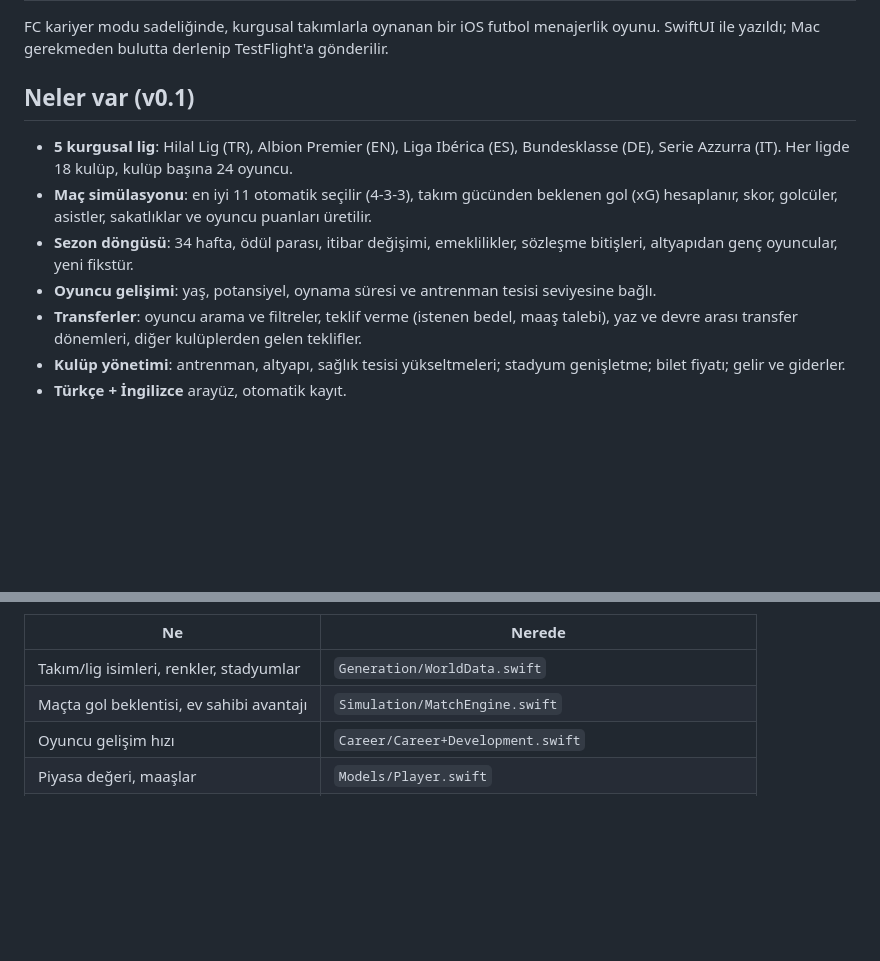
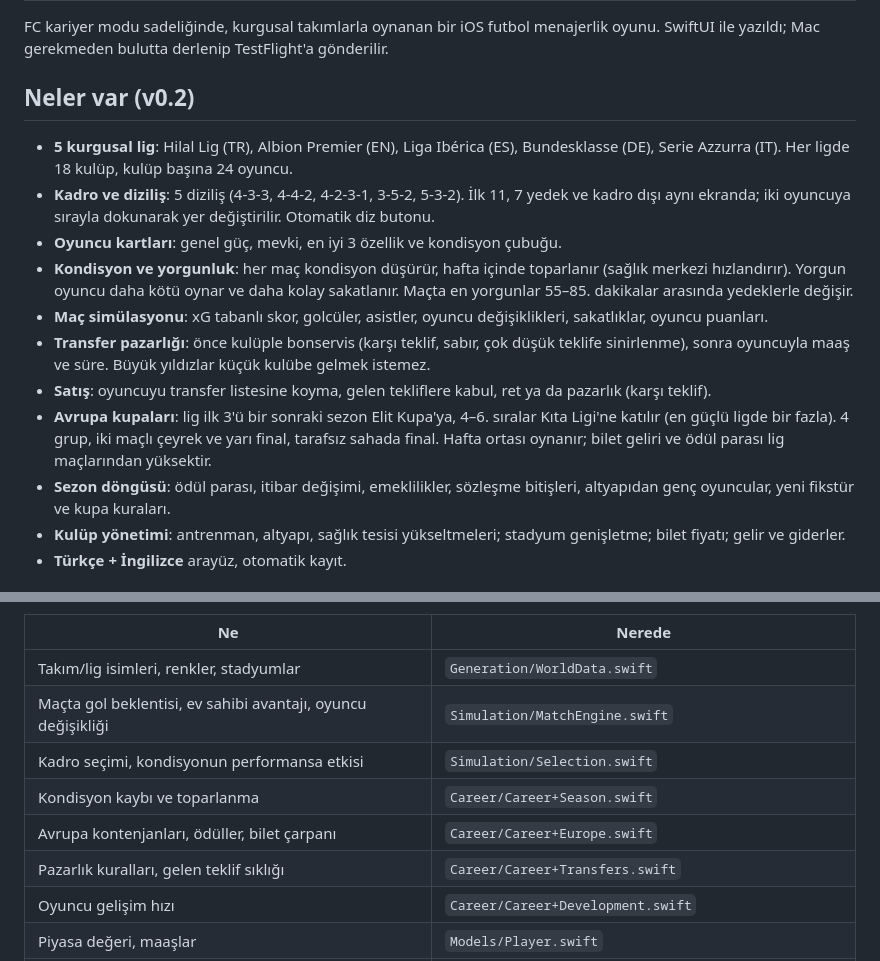
Before and after one commit to canakboyraz/kickoff-manager, a Markdown page: README.md, 2 parts joined by grey strips. Rendered like a GitHub page; blank space fills up the shorter version.

Commit message:
README: describe v0.2 features
Co-Authored-By: Claude Opus 5.5 <noreply@anthropic.com>
Claude-Session: https://claude.ai/code/session_01XEedgv4Gd4WKsGSJCdFFFD

```diff
--- a/README.md
+++ b/README.md
@@ -3,13 +3,17 @@
 FC kariyer modu sadeliğinde, kurgusal takımlarla oynanan bir iOS futbol menajerlik oyunu.
 SwiftUI ile yazıldı; Mac gerekmeden bulutta derlenip TestFlight'a gönderilir.
 
-## Neler var (v0.1)
+## Neler var (v0.2)
 
 - **5 kurgusal lig**: Hilal Lig (TR), Albion Premier (EN), Liga Ibérica (ES), Bundesklasse (DE), Serie Azzurra (IT). Her ligde 18 kulüp, kulüp başına 24 oyuncu.
-- **Maç simülasyonu**: en iyi 11 otomatik seçilir (4-3-3), takım gücünden beklenen gol (xG) hesaplanır, skor, golcüler, asistler, sakatlıklar ve oyuncu puanları üretilir.
-- **Sezon döngüsü**: 34 hafta, ödül parası, itibar değişimi, emeklilikler, sözleşme bitişleri, altyapıdan genç oyuncular, yeni fikstür.
-- **Oyuncu gelişimi**: yaş, potansiyel, oynama süresi ve antrenman tesisi seviyesine bağlı.
-- **Transferler**: oyuncu arama ve filtreler, teklif verme (istenen bedel, maaş talebi), yaz ve devre arası transfer dönemleri, diğer kulüplerden gelen teklifler.
+- **Kadro ve diziliş**: 5 diziliş (4-3-3, 4-4-2, 4-2-3-1, 3-5-2, 5-3-2). İlk 11, 7 yedek ve kadro dışı aynı ekranda; iki oyuncuya sırayla dokunarak yer değiştirilir. Otomatik diz butonu.
+- **Oyuncu kartları**: genel güç, mevki, en iyi 3 özellik ve kondisyon çubuğu.
+- **Kondisyon ve yorgunluk**: her maç kondisyon düşürür, hafta içinde toparlanır (sağlık merkezi hızlandırır). Yorgun oyuncu daha kötü oynar ve daha kolay sakatlanır. Maçta en yorgunlar 55–85. dakikalar arasında yedeklerle değişir.
+- **Maç simülasyonu**: xG tabanlı skor, golcüler, asistler, oyuncu değişiklikleri, sakatlıklar, oyuncu puanları.
+- **Transfer pazarlığı**: önce kulüple bonservis (karşı teklif, sabır, çok düşük teklife sinirlenme), sonra oyuncuyla maaş ve süre. Büyük yıldızlar küçük kulübe gelmek istemez.
+- **Satış**: oyuncuyu transfer listesine koyma, gelen tekliflere kabul, ret ya da pazarlık (karşı teklif).
+- **Avrupa kupaları**: lig ilk 3'ü bir sonraki sezon Elit Kupa'ya, 4–6. sıralar Kıta Ligi'ne katılır (en güçlü ligde bir fazla). 4 grup, iki maçlı çeyrek ve yarı final, tarafsız sahada final. Hafta ortası oynanır; bilet geliri ve ödül parası lig maçlarından yüksektir.
+- **Sezon döngüsü**: ödül parası, itibar değişimi, emeklilikler, sözleşme bitişleri, altyapıdan genç oyuncular, yeni fikstür ve kupa kuraları.
 - **Kulüp yönetimi**: antrenman, altyapı, sağlık tesisi yükseltmeleri; stadyum genişletme; bilet fiyatı; gelir ve giderler.
 - **Türkçe + İngilizce** arayüz, otomatik kayıt.
 
@@ -33,7 +37,11 @@ Oyun dengesini ayarlamak için en önemli yerler:
 | Ne | Nerede |
 |---|---|
 | Takım/lig isimleri, renkler, stadyumlar | `Generation/WorldData.swift` |
-| Maçta gol beklentisi, ev sahibi avantajı | `Simulation/MatchEngine.swift` |
+| Maçta gol beklentisi, ev sahibi avantajı, oyuncu değişikliği | `Simulation/MatchEngine.swift` |
+| Kadro seçimi, kondisyonun performansa etkisi | `Simulation/Selection.swift` |
+| Kondisyon kaybı ve toparlanma | `Career/Career+Season.swift` |
+| Avrupa kontenjanları, ödüller, bilet çarpanı | `Career/Career+Europe.swift` |
+| Pazarlık kuralları, gelen teklif sıklığı | `Career/Career+Transfers.swift` |
 | Oyuncu gelişim hızı | `Career/Career+Development.swift` |
 | Piyasa değeri, maaşlar | `Models/Player.swift` |
 | Bütçeler, bilet fiyatı, ödül parası | `Career/Career+Generation.swift`, `Career+Season.swift` |
```
